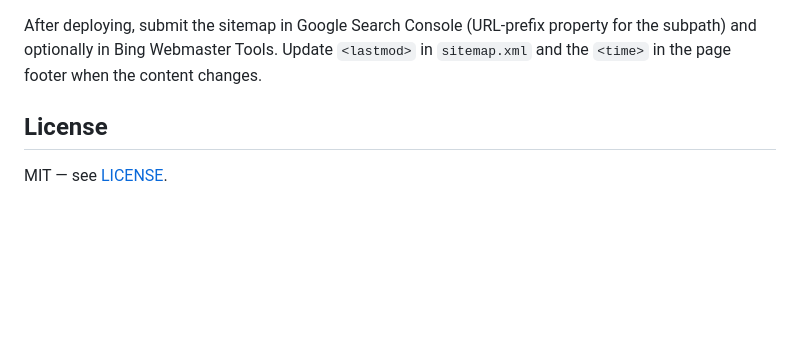
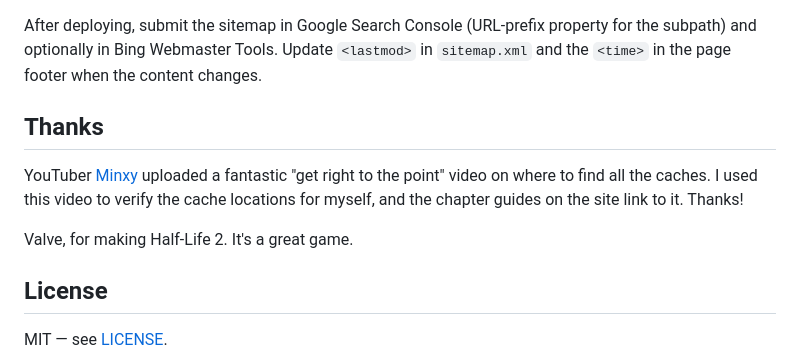
Before and after one commit to aspeckt112/LambdaCacheTracker, a Markdown page: README.md, the part around the change. Rendered like a GitHub page; blank space fills up the shorter version.

```diff
--- a/README.md
+++ b/README.md
@@ -92,6 +92,14 @@ for the subpath) and optionally in Bing Webmaster Tools. Update `<lastmod>` in
 `sitemap.xml` and the `<time>` in the page footer when the content changes.
 
 
+## Thanks
+
+YouTuber [Minxy](https://www.youtube.com/@minxy3805) uploaded a fantastic "get right to the point"
+video on where to find all the caches. I used this video to verify the cache locations for myself,
+and the chapter guides on the site link to it. Thanks!
+
+Valve, for making Half-Life 2. It's a great game.
+
 ## License
 
 MIT — see [LICENSE](LICENSE).
```
